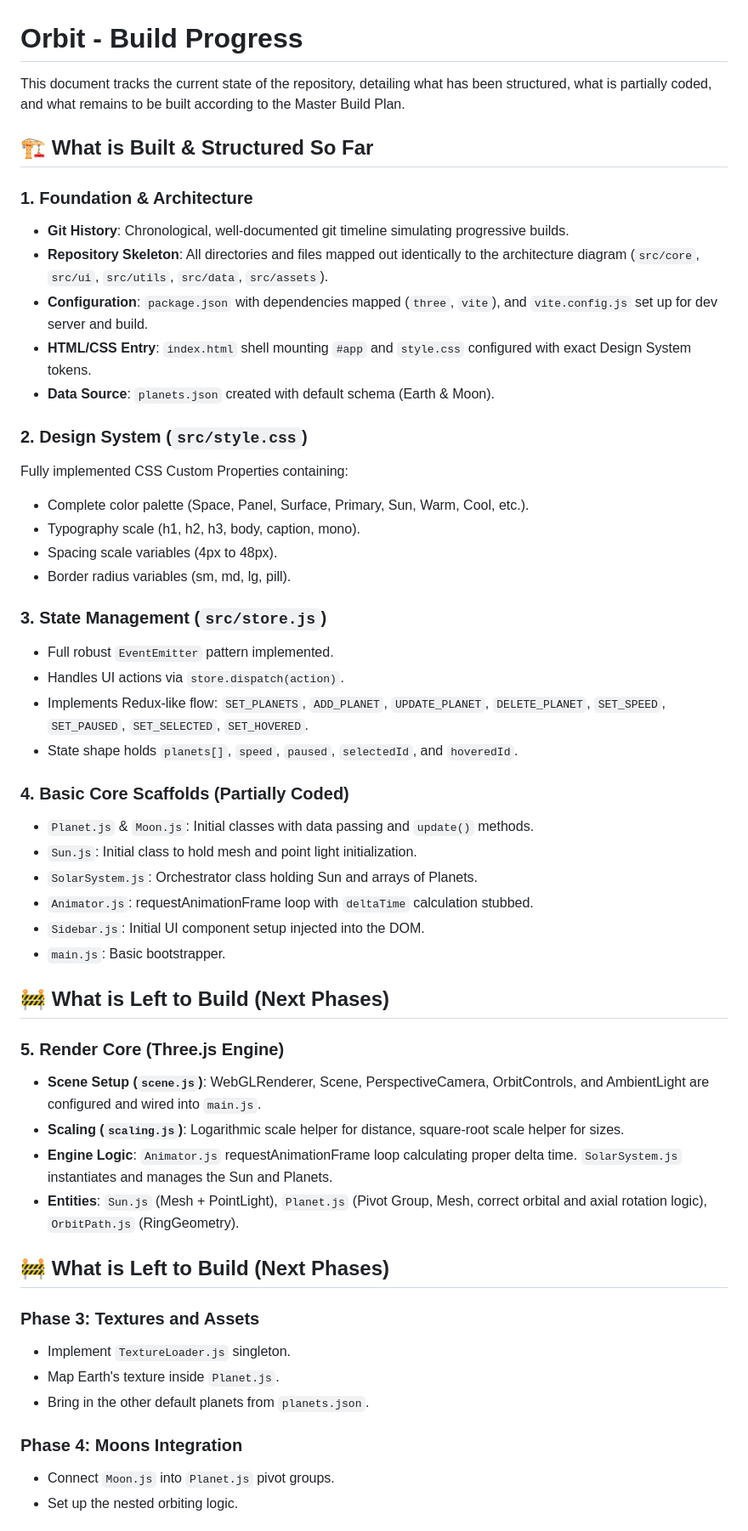
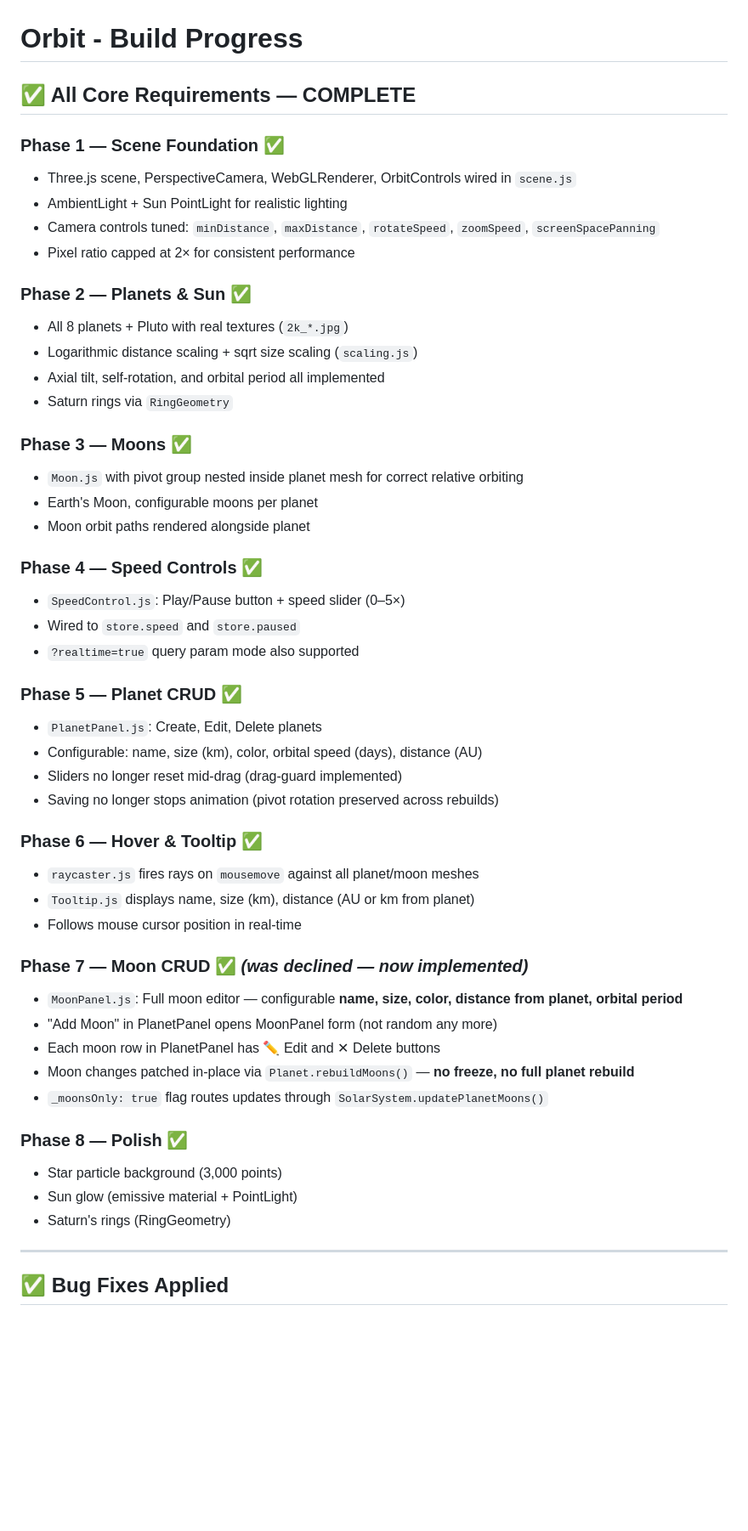
Before and after one commit to imranshiundu/Orbit, a Markdown page: PROGRESS.md, the part around one of its changes. Shown at 85% size. Drawn GitHub-style; blank space fills up the shorter version.

```diff
--- a/PROGRESS.md
+++ b/PROGRESS.md
@@ -1,53 +1,53 @@
 # Orbit - Build Progress
 
-This document tracks the current state of the repository, detailing what has been structured, what is partially coded, and what remains to be built according to the Master Build Plan.
+## ✅ All Core Requirements — COMPLETE
 
-## 🏗️ What is Built & Structured So Far
+### Phase 1 — Scene Foundation ✅
+- Three.js scene, PerspectiveCamera, WebGLRenderer, OrbitControls wired in `scene.js`
+- AmbientLight + Sun PointLight for realistic lighting
+- Camera controls tuned: `minDistance`, `maxDistance`, `rotateSpeed`, `zoomSpeed`, `screenSpacePanning`
+- Pixel ratio capped at 2× for consistent performance
 
-### 1. Foundation & Architecture
-- **Git History**: Chronological, well-documented git timeline simulating progressive builds.
-- **Repository Skeleton**: All directories and files mapped out identically to the architecture diagram (`src/core`, `src/ui`, `src/utils`, `src/data`, `src/assets`).
-- **Configuration**: `package.json` with dependencies mapped (`three`, `vite`), and `vite.config.js` set up for dev server and build.
-- **HTML/CSS Entry**: `index.html` shell mounting `#app` and `style.css` configured with exact Design System tokens.
-- **Data Source**: `planets.json` created with default schema (Earth & Moon).
+### Phase 2 — Planets & Sun ✅
+- All 8 planets + Pluto with real textures (`2k_*.jpg`)
+- Logarithmic distance scaling + sqrt size scaling (`scaling.js`)
+- Axial tilt, self-rotation, and orbital period all implemented
+- Saturn rings via `RingGeometry`
 
-### 2. Design System (`src/style.css`)
-Fully implemented CSS Custom Properties containing:
-- Complete color palette (Space, Panel, Surface, Primary, Sun, Warm, Cool, etc.).
-- Typography scale (h1, h2, h3, body, caption, mono).
-- Spacing scale variables (4px to 48px).
-- Border radius variables (sm, md, lg, pill).
+### Phase 3 — Moons ✅
+- `Moon.js` with pivot group nested inside planet mesh for correct relative orbiting
+- Earth's Moon, configurable moons per planet
+- Moon orbit paths rendered alongside planet
 
-### 3. State Management (`src/store.js`)
-- Full robust `EventEmitter` pattern implemented.
-- Handles UI actions via `store.dispatch(action)`.
-- Implements Redux-like flow: `SET_PLANETS`, `ADD_PLANET`, `UPDATE_PLANET`, `DELETE_PLANET`, `SET_SPEED`, `SET_PAUSED`, `SET_SELECTED`, `SET_HOVERED`.
-- State shape holds `planets[]`, `speed`, `paused`, `selectedId`, and `hoveredId`.
+### Phase 4 — Speed Controls ✅
+- `SpeedControl.js`: Play/Pause button + speed slider (0–5×)
+- Wired to `store.speed` and `store.paused`
+- `?realtime=true` query param mode also supported
 
-### 4. Basic Core Scaffolds (Partially Coded)
-- `Planet.js` & `Moon.js`: Initial classes with data passing and `update()` methods.
-- `Sun.js`: Initial class to hold mesh and point light initialization.
-- `SolarSystem.js`: Orchestrator class holding Sun and arrays of Planets.
-- `Animator.js`: requestAnimationFrame loop with `deltaTime` calculation stubbed.
-- `Sidebar.js`: Initial UI component setup injected into the DOM.
-- `main.js`: Basic bootstrapper.
+### Phase 5 — Planet CRUD ✅
+- `PlanetPanel.js`: Create, Edit, Delete planets
+- Configurable: name, size (km), color, orbital speed (days), distance (AU)
+- Sliders no longer reset mid-drag (drag-guard implemented)
+- Saving no longer stops animation (pivot rotation preserved across rebuilds)
 
-## 🚧 What is Left to Build (Next Phases)
+### Phase 6 — Hover & Tooltip ✅
+- `raycaster.js` fires rays on `mousemove` against all planet/moon meshes
+- `Tooltip.js` displays name, size (km), distance (AU or km from planet)
+- Follows mouse cursor position in real-time
 
-### 5. Render Core (Three.js Engine)
-- **Scene Setup (`scene.js`)**: WebGLRenderer, Scene, PerspectiveCamera, OrbitControls, and AmbientLight are configured and wired into `main.js`.
-- **Scaling (`scaling.js`)**: Logarithmic scale helper for distance, square-root scale helper for sizes.
-- **Engine Logic**: `Animator.js` requestAnimationFrame loop calculating proper delta time. `SolarSystem.js` instantiates and manages the Sun and Planets.
-- **Entities**: `Sun.js` (Mesh + PointLight), `Planet.js` (Pivot Group, Mesh, correct orbital and axial rotation logic), `OrbitPath.js` (RingGeometry).
+### Phase 7 — Moon CRUD ✅ *(was declined — now implemented)*
+- `MoonPanel.js`: Full moon editor — configurable **name, size, color, distance from planet, orbital period**
+- "Add Moon" in PlanetPanel opens MoonPanel form (not random any more)
+- Each moon row in PlanetPanel has ✏️ Edit and ✕ Delete buttons
+- Moon changes patched in-place via `Planet.rebuildMoons()` — **no freeze, no full planet rebuild**
+- `_moonsOnly: true` flag routes updates through `SolarSystem.updatePlanetMoons()`
 
-## 🚧 What is Left to Build (Next Phases)
+### Phase 8 — Polish ✅
+- Star particle background (3,000 points)
+- Sun glow (emissive material + PointLight)
+- Saturn's rings (RingGeometry)
 
-### Phase 3: Textures and Assets
-- Implement `TextureLoader.js` singleton.
-- Map Earth's texture inside `Planet.js`.
-- Bring in the other default planets from `planets.json`.
+---
 
-### Phase 4: Moons Integration
-- Connect `Moon.js` into `Planet.js` pivot groups.
-- Set up the nested orbiting logic.
+## ✅ Bug Fixes Applied
 
```
Also changed, not shown: other parts of PROGRESS.md (+25 -13 lines), README.md (+21 -6 lines).
